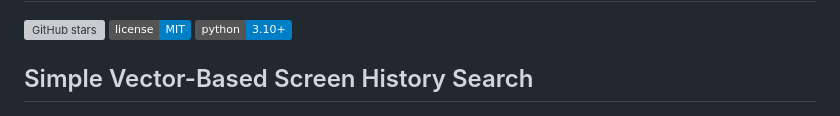
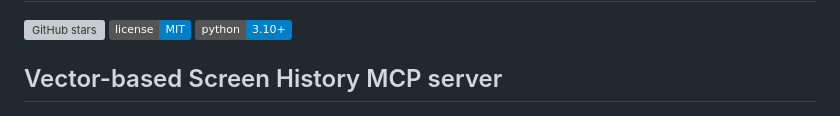
Before and after one commit to joenewbry/flow, a Markdown page: README.md, the part around the change. GitHub-like rendering; badges without logos; grey boxes are pictures that could not be loaded.

```diff
--- a/README.md
+++ b/README.md
@@ -4,7 +4,7 @@
 [![License](https://img.shields.io/badge/license-MIT-blue.svg)](LICENSE)
 [![Python Version](https://img.shields.io/badge/python-3.10%2B-blue.svg)](https://python.org)
 
-## Simple Vector-Based Screen History Search
+## Vector-based Screen History MCP server
 
 ![Example Usage](images/Example%20Usage.png)
 I wanted to have a simple history of what I've worked on. A year from now I'd like to be able to know what things I've been doing and at work people ask me for details on how to setup things I've long since forgotten about.
```
